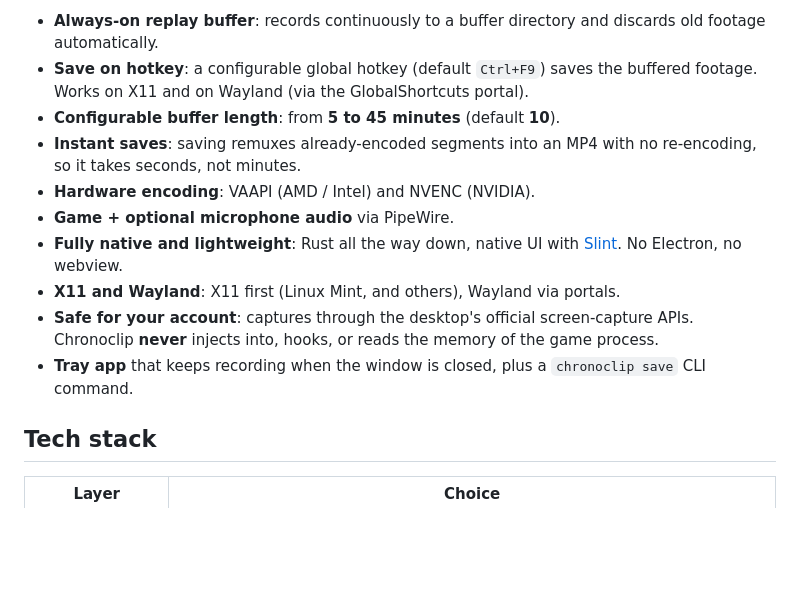
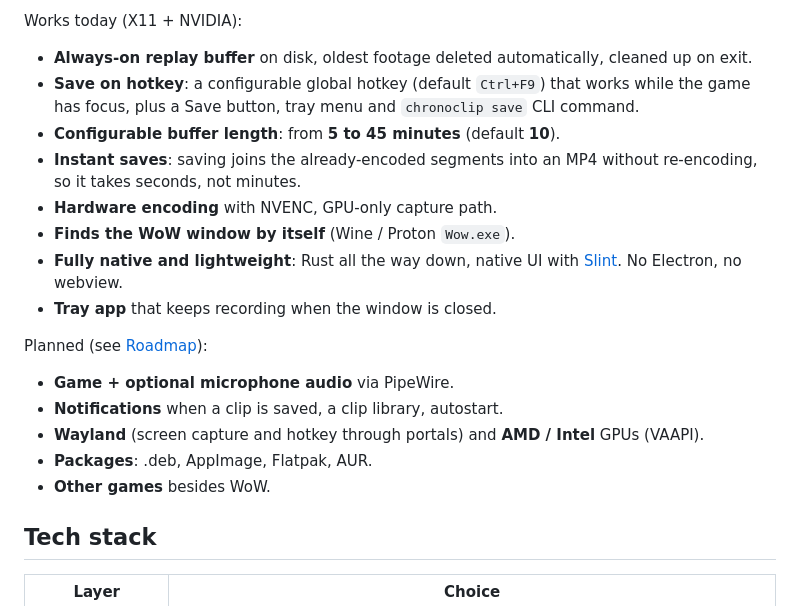
Before and after one commit to etse/chronoclip, a Markdown page: README.md, the part around one of its changes. Rendered like a GitHub page; blank space fills up the shorter version.

```diff
--- a/README.md
+++ b/README.md
@@ -14,14 +47,22 @@ Windows players have ShadowPlay, ReLive, Medal and friends. On Linux the options
 
-- **Always-on replay buffer**: records continuously to a buffer directory and discards old footage automatically.
-- **Save on hotkey**: a configurable global hotkey (default `Ctrl+F9`) saves the buffered footage. Works on X11 and on Wayland (via the GlobalShortcuts portal).
+Works today (X11 + NVIDIA):
+
+- **Always-on replay buffer** on disk, oldest footage deleted automatically, cleaned up on exit.
+- **Save on hotkey**: a configurable global hotkey (default `Ctrl+F9`) that works while the game has focus, plus a Save button, tray menu and `chronoclip save` CLI command.
 - **Configurable buffer length**: from **5 to 45 minutes** (default **10**).
-- **Instant saves**: saving remuxes already-encoded segments into an MP4 with no re-encoding, so it takes seconds, not minutes.
-- **Hardware encoding**: VAAPI (AMD / Intel) and NVENC (NVIDIA).
+- **Instant saves**: saving joins the already-encoded segments into an MP4 without re-encoding, so it takes seconds, not minutes.
+- **Hardware encoding** with NVENC, GPU-only capture path.
+- **Finds the WoW window by itself** (Wine / Proton `Wow.exe`).
+- **Fully native and lightweight**: Rust all the way down, native UI with [Slint](https://slint.dev). No Electron, no webview.
+- **Tray app** that keeps recording when the window is closed.
+
+Planned (see [Roadmap](#roadmap)):
+
 - **Game + optional microphone audio** via PipeWire.
-- **Fully native and lightweight**: Rust all the way down, native UI with [Slint](https://slint.dev). No Electron, no webview.
-- **X11 and Wayland**: X11 first (Linux Mint, and others), Wayland via portals.
-- **Safe for your account**: captures through the desktop's official screen-capture APIs. Chronoclip **never** injects into, hooks, or reads the memory of the game process.
-- **Tray app** that keeps recording when the window is closed, plus a `chronoclip save` CLI command.
+- **Notifications** when a clip is saved, a clip library, autostart.
+- **Wayland** (screen capture and hotkey through portals) and **AMD / Intel** GPUs (VAAPI).
+- **Packages**: .deb, AppImage, Flatpak, AUR.
+- **Other games** besides WoW.
 
 ## Tech stack
 
```
Also changed, not shown: other parts of README.md (+34 -1 lines), docs/images/chronoclip-window.png (added).
